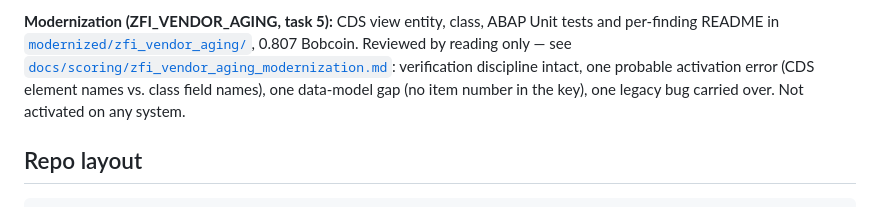
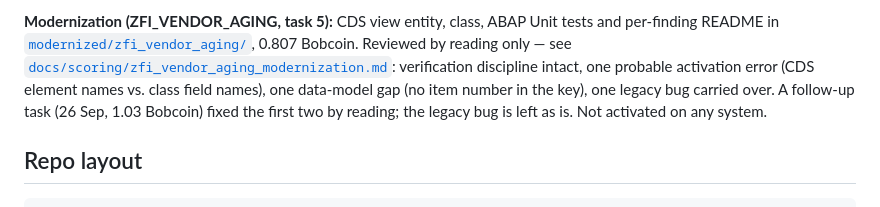
Before and after one commit to kosesena/clean-core-copilot, a Markdown page: README.md, the part around the change. Rendered like a GitHub page.

```diff
--- a/README.md
+++ b/README.md
@@ -97,7 +97,9 @@ Bobcoin. Reviewed by reading only — see
 [`docs/scoring/zfi_vendor_aging_modernization.md`](docs/scoring/zfi_vendor_aging_modernization.md):
 verification discipline intact, one probable activation error (CDS element
 names vs. class field names), one data-model gap (no item number in the
-key), one legacy bug carried over. Not activated on any system.
+key), one legacy bug carried over. A follow-up task (26 Sep, 1.03 Bobcoin)
+fixed the first two by reading; the legacy bug is left as is. Not activated
+on any system.
 
 ## Repo layout
 
```
Also changed, not shown: docs/scoring/zfi_vendor_aging_modernization.md (+20 -0 lines), modernized/zfi_vendor_aging/README.md (+4 -0 lines), bob_sessions/2026-09-26_task6_zfi_r3_fix_summary.png (added), 3 other files.
